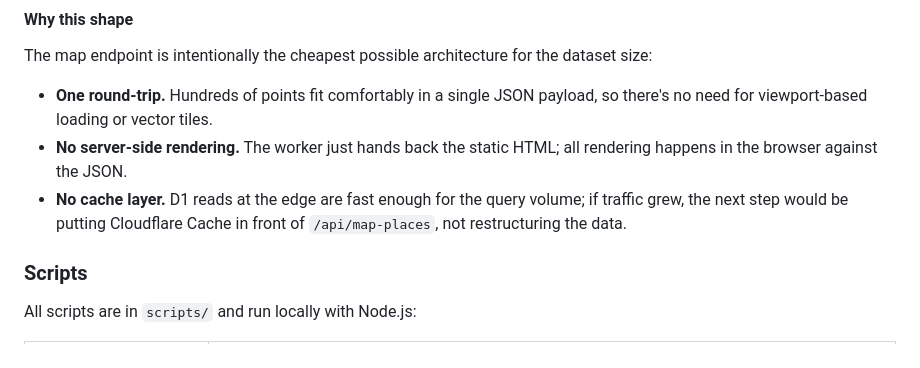
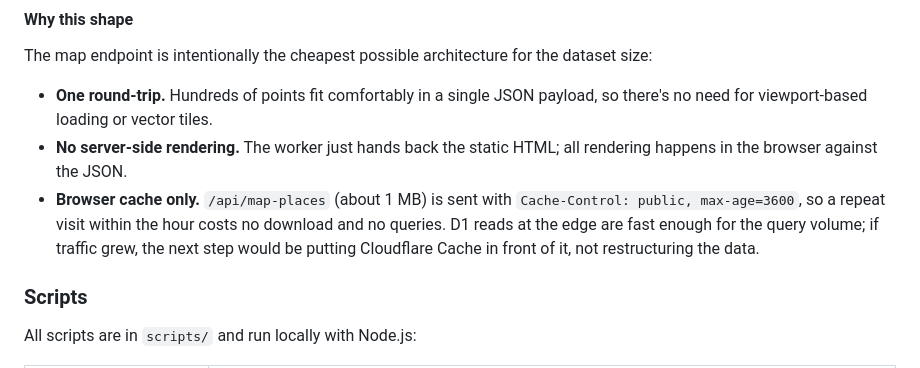
Before and after one commit to csmb/roe-episode-search, a Markdown page: README.md, the part around the change. Drawn GitHub-style.

Commit message:
docs: /api/map-places is cached in the browser for an hour

```diff
--- a/README.md
+++ b/README.md
@@ -141,7 +141,7 @@ The map endpoint is intentionally the cheapest possible architecture for the dat
 
 - **One round-trip.** Hundreds of points fit comfortably in a single JSON payload, so there's no need for viewport-based loading or vector tiles.
 - **No server-side rendering.** The worker just hands back the static HTML; all rendering happens in the browser against the JSON.
-- **No cache layer.** D1 reads at the edge are fast enough for the query volume; if traffic grew, the next step would be putting Cloudflare Cache in front of `/api/map-places`, not restructuring the data.
+- **Browser cache only.** `/api/map-places` (about 1 MB) is sent with `Cache-Control: public, max-age=3600`, so a repeat visit within the hour costs no download and no queries. D1 reads at the edge are fast enough for the query volume; if traffic grew, the next step would be putting Cloudflare Cache in front of it, not restructuring the data.
 
 ### Scripts
 
```
